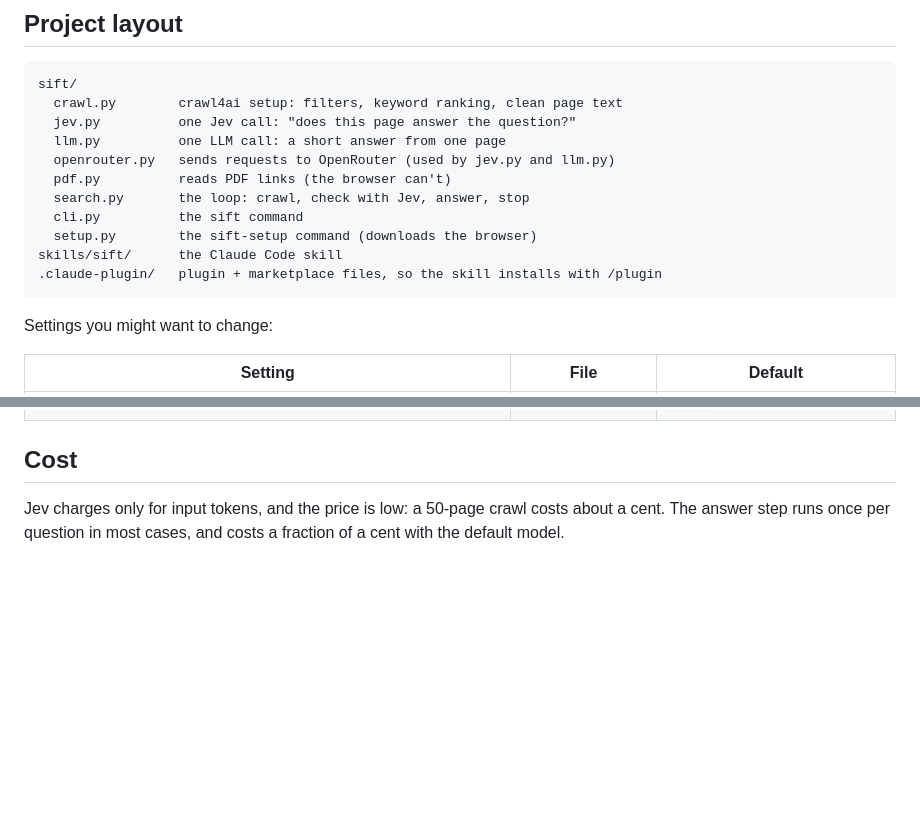
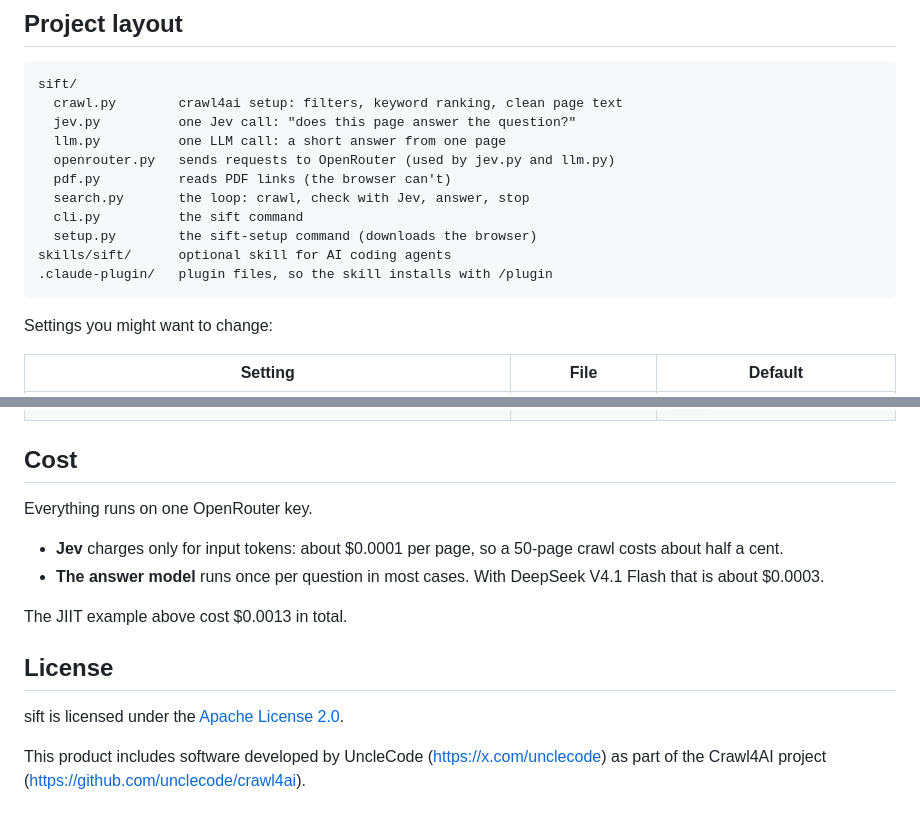
Before and after one commit to SohamKukreti/sift, a Markdown page: README.md, 2 parts joined by grey strips. GitHub-like rendering; blank space fills up the shorter version.

````diff
--- a/README.md
+++ b/README.md
@@ -160,8 +160,8 @@ sift/
   search.py       the loop: crawl, check with Jev, answer, stop
   cli.py          the sift command
   setup.py        the sift-setup command (downloads the browser)
-skills/sift/      the Claude Code skill
-.claude-plugin/   plugin + marketplace files, so the skill installs with /plugin
+skills/sift/      optional skill for AI coding agents
+.claude-plugin/   plugin files, so the skill installs with /plugin
 ```
 
 Settings you might want to change:
@@ -175,6 +175,18 @@ Settings you might want to change:
 
 ## Cost
 
-Jev charges only for input tokens, and the price is low: a 50-page crawl costs
-about a cent. The answer step runs once per question in most cases, and costs
-a fraction of a cent with the default model.
+Everything runs on one OpenRouter key.
+
+- **Jev** charges only for input tokens: about $0.0001 per page, so a 50-page
+  crawl costs about half a cent.
+- **The answer model** runs once per question in most cases. With DeepSeek V4.1
+  Flash that is about $0.0003.
+
+The JIIT example above cost $0.0013 in total.
+
+## License
+
+sift is licensed under the [Apache License 2.0](LICENSE).
+
+This product includes software developed by UncleCode (https://x.com/unclecode)
+as part of the Crawl4AI project (https://github.com/unclecode/crawl4ai).
````
Also changed, not shown: other parts of README.md (+34 -34 lines).
